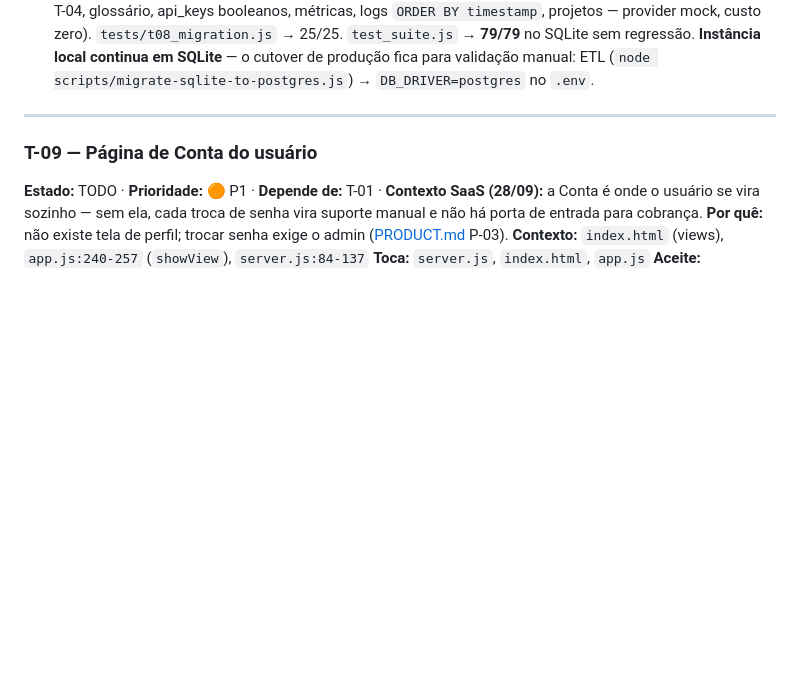
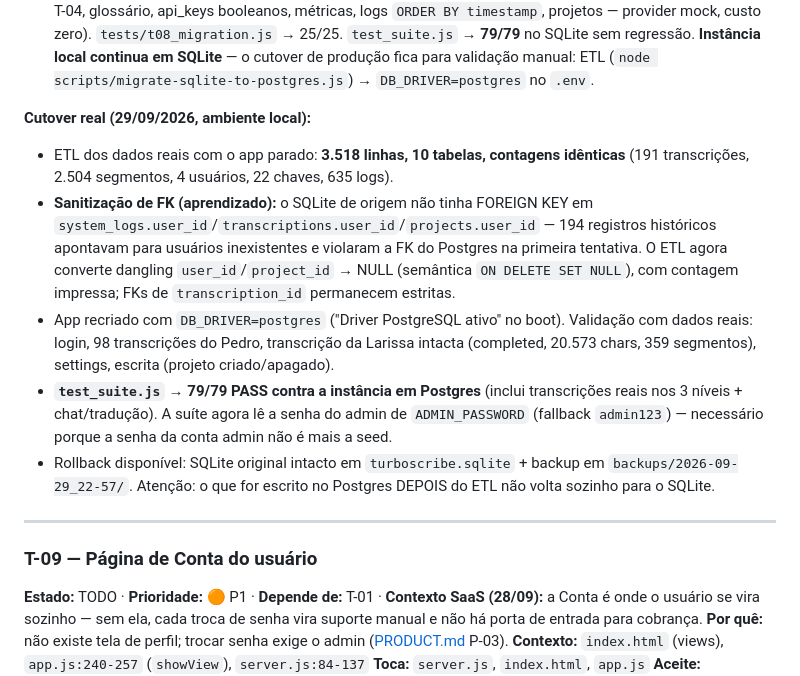
Before and after one commit to pedroleondev/transcreve.ai, a Markdown page: docs/TASKS.md, the part around the change. Drawn GitHub-style; blank space fills up the shorter version.

Commit message:
docs(T-08): evidencia do cutover real para PostgreSQL (ETL 3.518 linhas, 79/79 contra PG)

```diff
--- a/docs/TASKS.md
+++ b/docs/TASKS.md
@@ -241,6 +241,14 @@ Métrica de escala assumida: 35 mil usuários em 6 meses, billing via Asaas, dep
 - **Achado crítico do driver swap:** `services/transcript-editor.js` (edição de segmentos T-04) abria conexão SQLite PRÓPRIA direto no arquivo — sob Postgres gravaria num SQLite fantasma. Reescrito: no pg a transação roda num client dedicado do pool (`pgPool.connect()`), mesma validação e atomicidade.
 - `docker-compose.yml`: app recebe `DB_DRIVER` (default `sqlite`) + variáveis `PG*`/`DATABASE_URL` — cutover = rodar o ETL e setar `DB_DRIVER=postgres` no `.env`; rollback = tirar a variável.
 - **Testes (29/09/2026):** `tests/t08_driver_postgres.js` → **26/26 PASS** (app inteiro contra o service `db` em banco descartável: seeds, auth, quota 429, upsert de settings, fila/chunks/segmentos, export, áudio, edição T-04, glossário, api_keys booleanos, métricas, logs `ORDER BY timestamp`, projetos — provider mock, custo zero). `tests/t08_migration.js` → 25/25. `test_suite.js` → **79/79** no SQLite sem regressão. **Instância local continua em SQLite** — o cutover de produção fica para validação manual: ETL (`node scripts/migrate-sqlite-to-postgres.js`) → `DB_DRIVER=postgres` no `.env`.
+
+**Cutover real (29/09/2026, ambiente local):**
+- ETL dos dados reais com o app parado: **3.518 linhas, 10 tabelas, contagens idênticas** (191 transcrições, 2.504 segmentos, 4 usuários, 22 chaves, 635 logs).
+- **Sanitização de FK (aprendizado):** o SQLite de origem não tinha FOREIGN KEY em `system_logs.user_id`/`transcriptions.user_id`/`projects.user_id` — 194 registros históricos apontavam para usuários inexistentes e violaram a FK do Postgres na primeira tentativa. O ETL agora converte dangling `user_id`/`project_id` → NULL (semântica `ON DELETE SET NULL`), com contagem impressa; FKs de `transcription_id` permanecem estritas.
+- App recriado com `DB_DRIVER=postgres` ("Driver PostgreSQL ativo" no boot). Validação com dados reais: login, 98 transcrições do Pedro, transcrição da Larissa intacta (completed, 20.573 chars, 359 segmentos), settings, escrita (projeto criado/apagado).
+- **`test_suite.js` → 79/79 PASS contra a instância em Postgres** (inclui transcrições reais nos 3 níveis + chat/tradução). A suíte agora lê a senha do admin de `ADMIN_PASSWORD` (fallback `admin123`) — necessário porque a senha da conta admin não é mais a seed.
+- Rollback disponível: SQLite original intacto em `turboscribe.sqlite` + backup em `backups/2026-09-29_22-57/`. Atenção: o que for escrito no Postgres DEPOIS do ETL não volta sozinho para o SQLite.
+
 
 
 ---
```
Also changed, not shown: docs/stack.md (+1 -1 lines).
